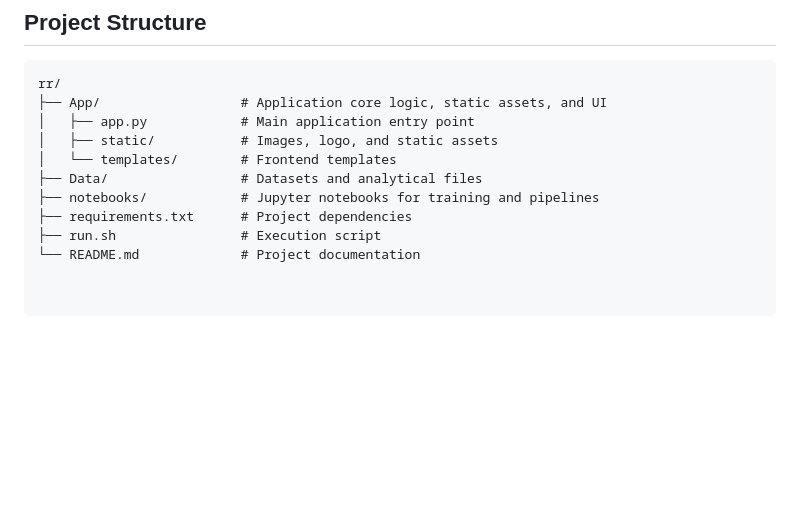
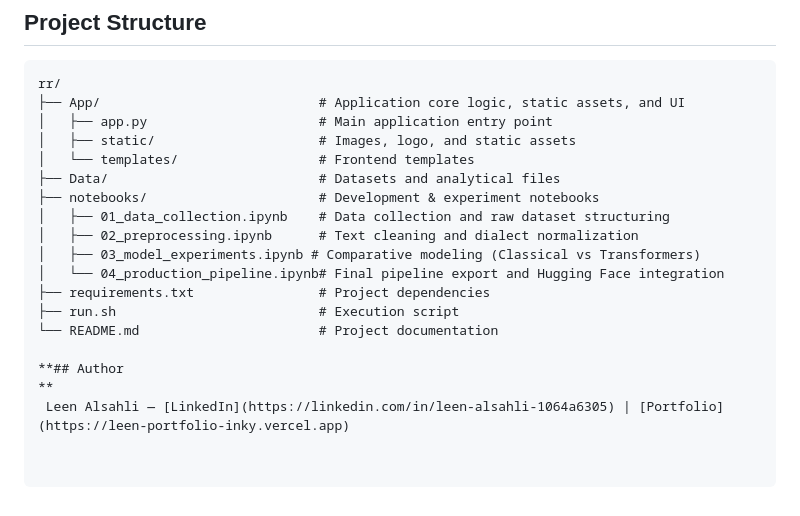
Before and after one commit to leenAlsahli/Rasd, a Markdown page: README.md, the part around one of its changes. GitHub-like rendering; blank space fills up the shorter version.

````diff
--- a/README.md
+++ b/README.md
@@ -53,12 +104,20 @@ This project extends beyond building the software application; it encompasses a
 
 ```text
 rr/
-├── App/                  # Application core logic, static assets, and UI
-│   ├── app.py            # Main application entry point
-│   ├── static/           # Images, logo, and static assets
-│   └── templates/        # Frontend templates
-├── Data/                 # Datasets and analytical files
-├── notebooks/            # Jupyter notebooks for training and pipelines
-├── requirements.txt      # Project dependencies
-├── run.sh                # Execution script
-└── README.md             # Project documentation
+├── App/                            # Application core logic, static assets, and UI
+│   ├── app.py                      # Main application entry point
+│   ├── static/                     # Images, logo, and static assets
+│   └── templates/                  # Frontend templates
+├── Data/                           # Datasets and analytical files
+├── notebooks/                      # Development & experiment notebooks
+│   ├── 01_data_collection.ipynb    # Data collection and raw dataset structuring
+│   ├── 02_preprocessing.ipynb      # Text cleaning and dialect normalization
+│   ├── 03_model_experiments.ipynb # Comparative modeling (Classical vs Transformers)
+│   └── 04_production_pipeline.ipynb# Final pipeline export and Hugging Face integration
+├── requirements.txt                # Project dependencies
+├── run.sh                          # Execution script
+└── README.md                       # Project documentation
+
+**## Author
+**
+ Leen Alsahli — [LinkedIn](https://linkedin.com/in/leen-alsahli-1064a6305) | [Portfolio](https://leen-portfolio-inky.vercel.app)
````
Also changed, not shown: other parts of README.md (+51 -0 lines).
